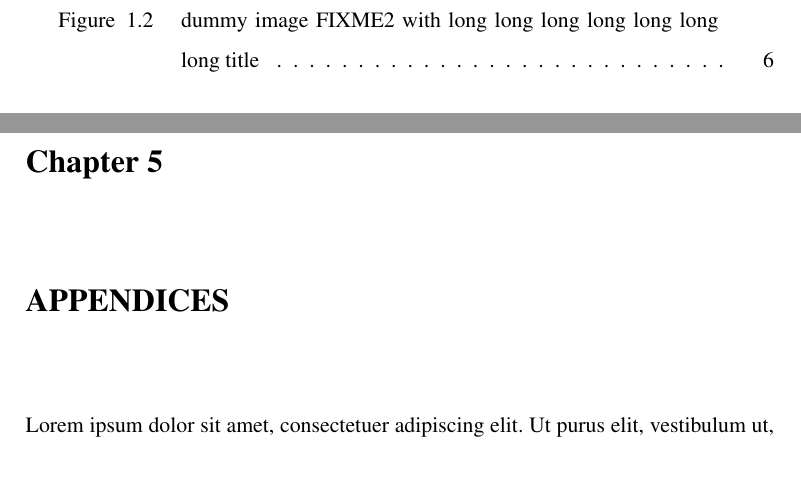
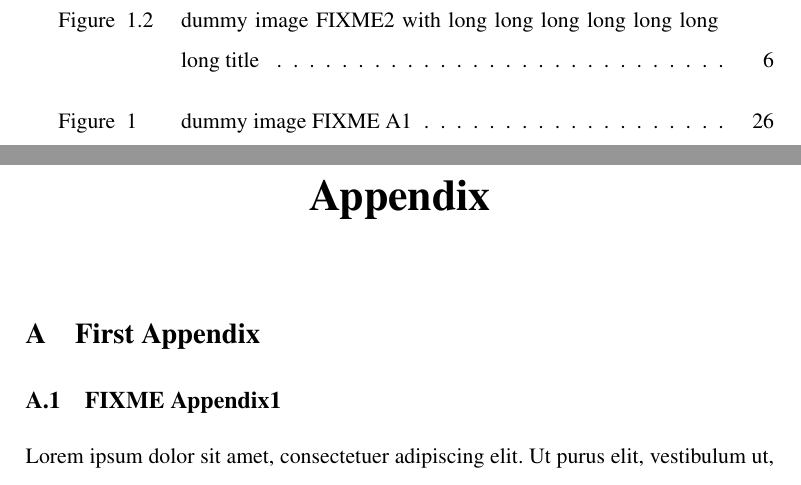
Before and after one commit to WhenTheyCry96/thesis_template_SNU, a LaTeX thesis (format_latex/main.tex): two parts of pages 8 and 34 of 38 before the commit and two parts of pages 8 and 34 of 39 after it, joined at a grey line, cut so that both start at the same text. Compiled offline with pdfLaTeX.

Commit message:
appendix updated

```diff
--- a/format_latex/main.tex
+++ b/format_latex/main.tex
@@ -39,6 +38,8 @@
 \usepackage{rotating}
 % hyperref는 레퍼런스를 누르면 이동하는 패키지입니다. 필요없으시면 주석처리하시면 됩니다.
 \usepackage[colorlinks=true, linkcolor=black, citecolor=black]{hyperref}
+% appendix는 appendix 이쁘게 나오게하는 패키지입니다. 필요없으시면 주석처리하시면 됩니다.
+\usepackage[titletoc]{appendix}
 
 % 편하게 이미지를 넣으시고 싶으실 경우, 확장자를 미리 정의하실 수 있습니다.
 % \DeclareGraphicsExtensions{.png}
@@ -238,5 +239,32 @@
 \chapter{CONCLUSION}
 \lipsum[1-4]~\cite{anderson1964hard}
 
-\chapter{APPENDICES}
-\lipsum[1-4]~\cite{anderson1964hard}
+% start appendices FIXME
+%%%%%%%%%%%%%%%%%%%%DO NOT MODIFY THIS PART%%%%%%%%%%%%%%%%%%%%%%%%%%%
+\appendix
+% \clearpage % or \cleardoublepage
+\newpage
+\makeatletter
+\makeatother
+\begin{appendices}
+\chapter*{Appendix}
+\addcontentsline{toc}{chapter}{}
+% 밑의 sectioning이 ToC에서 보이고 싶은 느낌따라서,
+% Appendix A.1 <-- \Alph
+% Appendix 1.1 <-- \arabic
+% 중 선택하세요.
+\renewcommand{\thesection}{\Alph{section}}
+%%%%%%%%%%%%%%%%%%%%%%%%%%%%%%%%%%%%%%%%%%%%%%%%%%%%%%%%%%%%%%%%%%%%%%
+
+\section{First Appendix}
+\subsection{FIXME Appendix1}
+\lipsum[1-2]~\cite{anderson1964hard}
+\begin{figure}[!t]
+	{
+	\begin{center}
+		\begin{tabular}{c}
+			\includegraphics[width=0.9\linewidth]{dummy.png}
+		\end{tabular}
+	\end{center}
+	}
+	\caption[dummy image FIXME A1]{Figure option of $!\text{t}$.}
```
Also changed, not shown: format_latex/snuee.cls (+16 -0 lines), README.md, README_appendix.png (added), format_latex/main.pdf, format_latex/main.tex (8 more changed lines), 7 other files.
